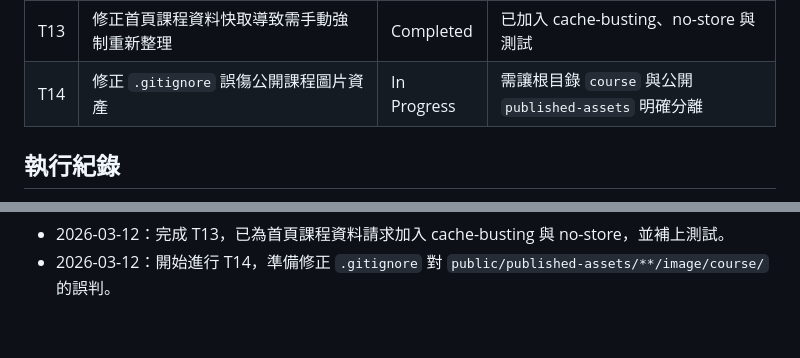
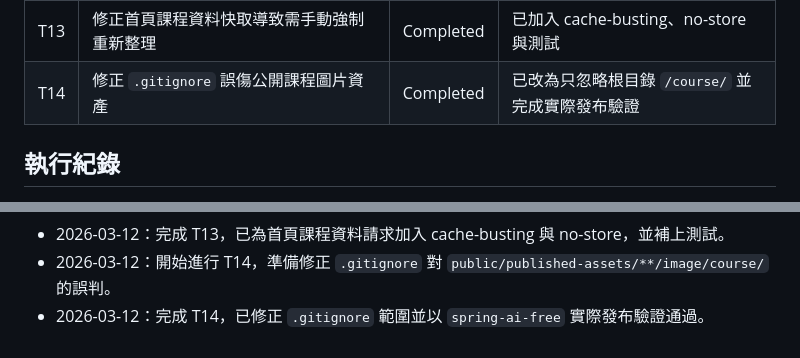
Before and after one commit to kevintsai1202/course-schedule, a Markdown page: todolist.md, 2 parts joined by grey strips. GitHub-like rendering.

Commit message:
docs: mark ignore-rule fix task complete

```diff
--- a/todolist.md
+++ b/todolist.md
@@ -17,7 +17,7 @@
 | T11 | 更新技能為讀取 course 目錄並寫入發布紀錄 | Completed | 已支援本地 course 目錄、公開資產同步與發布紀錄 |
 | T12 | 將既有課程 markdown 轉為 frontmatter 並更新技能說明 | Completed | 已完成新格式轉換規則與技能文件更新 |
 | T13 | 修正首頁課程資料快取導致需手動強制重新整理 | Completed | 已加入 cache-busting、no-store 與測試 |
-| T14 | 修正 `.gitignore` 誤傷公開課程圖片資產 | In Progress | 需讓根目錄 `course` 與公開 `published-assets` 明確分離 |
+| T14 | 修正 `.gitignore` 誤傷公開課程圖片資產 | Completed | 已改為只忽略根目錄 `/course/` 並完成實際發布驗證 |
 
 ## 執行紀錄
 
@@ -38,3 +38,4 @@
 - 2026-03-12：開始進行 T13，準備修正首頁抓取 `course-data.json` 的快取問題。
 - 2026-03-12：完成 T13，已為首頁課程資料請求加入 cache-busting 與 no-store，並補上測試。
 - 2026-03-12：開始進行 T14，準備修正 `.gitignore` 對 `public/published-assets/**/image/course/` 的誤判。
+- 2026-03-12：完成 T14，已修正 `.gitignore` 範圍並以 `spring-ai-free` 實際發布驗證通過。
```
